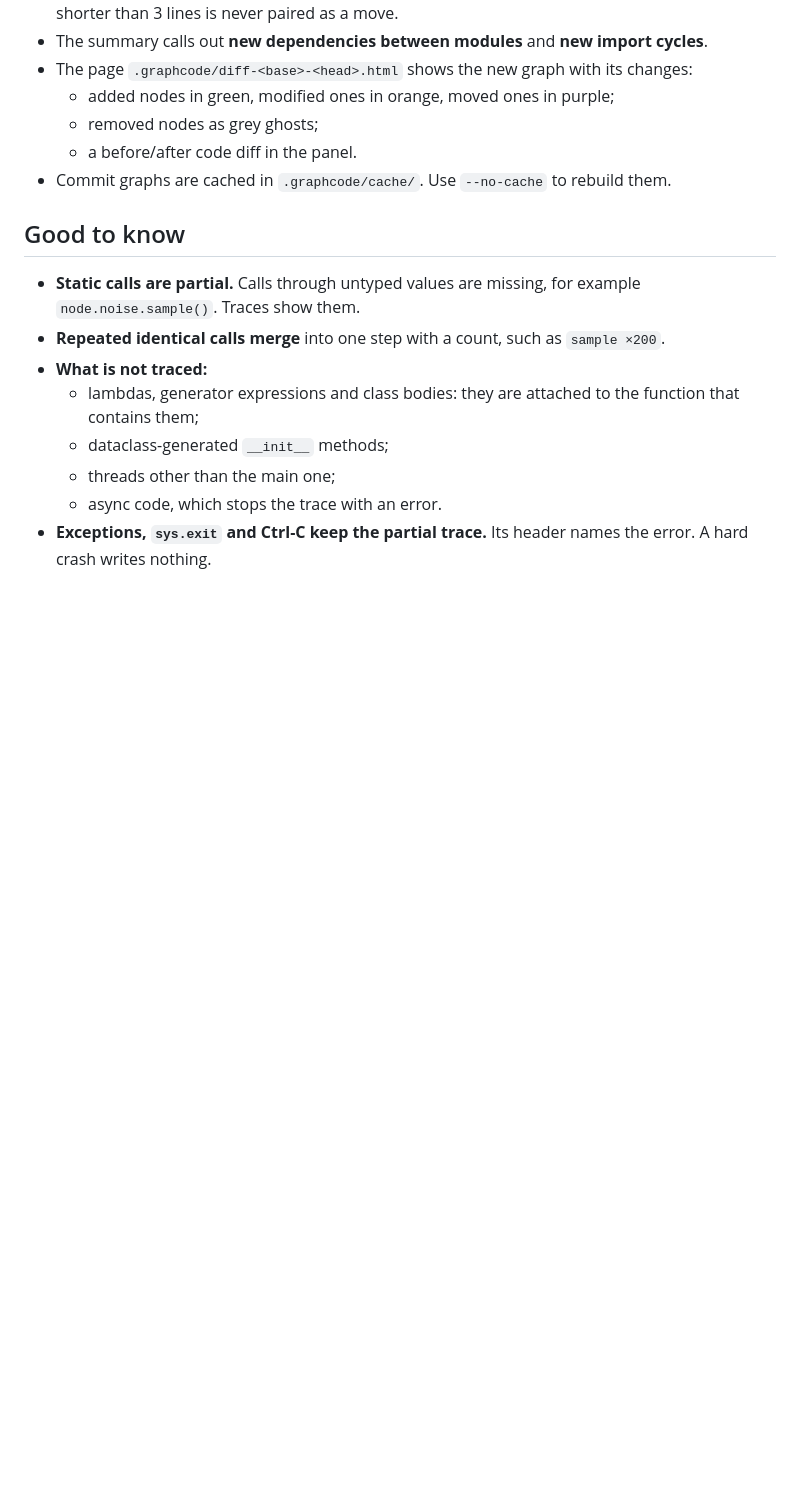
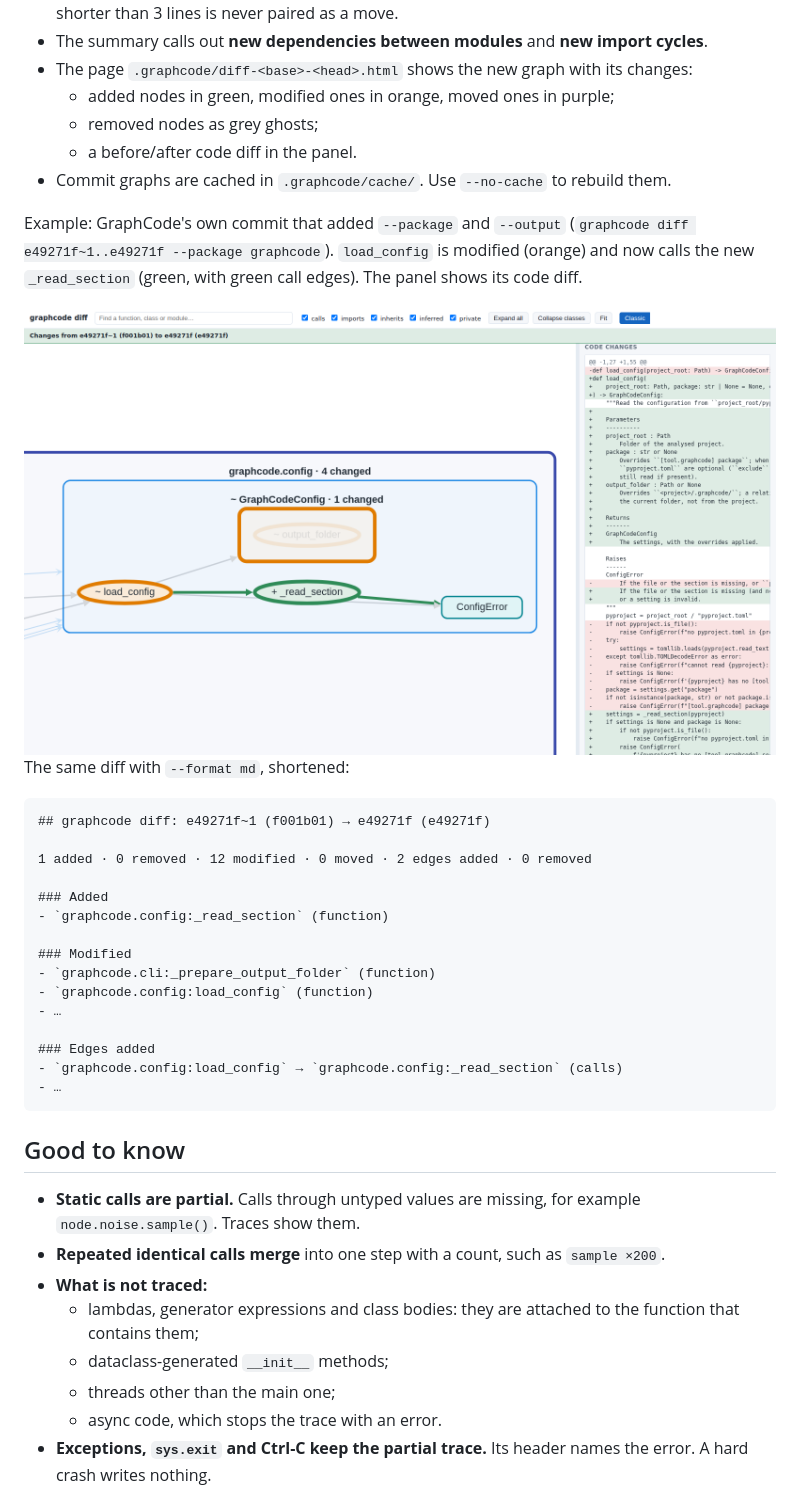
Before and after one commit to MilaimKas/GraphCode, a Markdown page: README.md, the part around the change. GitHub-like rendering; pictures changed too: docs/images/diff-page.png (added); blank space fills up the shorter version.

Commit message:
qdd exq,ple in reqd,e

````diff
--- a/README.md
+++ b/README.md
@@ -100,6 +100,30 @@ In both modes:
   - a before/after code diff in the panel.
 - Commit graphs are cached in `.graphcode/cache/`. Use `--no-cache` to rebuild them.
 
+Example: GraphCode's own commit that added `--package` and `--output` (`graphcode diff e49271f~1..e49271f --package graphcode`). `load_config` is modified (orange) and now calls the new `_read_section` (green, with green call edges). The panel shows its code diff.
+
+<img src="docs/images/diff-page.png" width="800" alt="The diff page: the changed config module, and the code diff of load_config">
+
+The same diff with `--format md`, shortened:
+
+```markdown
+## graphcode diff: e49271f~1 (f001b01) → e49271f (e49271f)
+
+1 added · 0 removed · 12 modified · 0 moved · 2 edges added · 0 removed
+
+### Added
+- `graphcode.config:_read_section` (function)
+
+### Modified
+- `graphcode.cli:_prepare_output_folder` (function)
+- `graphcode.config:load_config` (function)
+- …
+
+### Edges added
+- `graphcode.config:load_config` → `graphcode.config:_read_section` (calls)
+- …
+```
+
 ## Good to know
 
 - **Static calls are partial.** Calls through untyped values are missing, for example `node.noise.sample()`. Traces show them.
````
